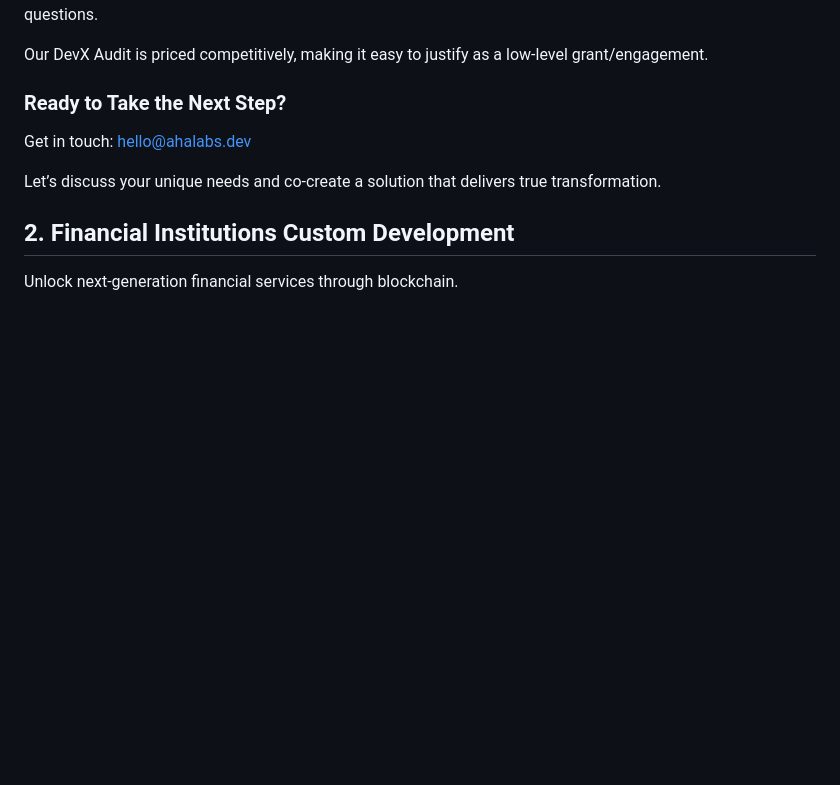
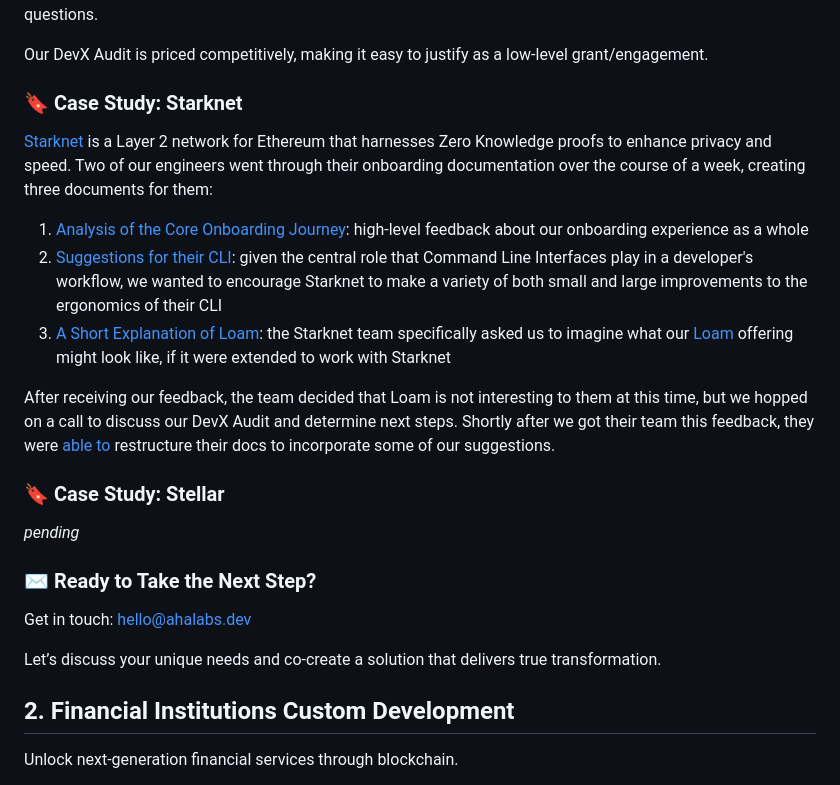
Before and after one commit to AhaLabs/ahalabs.github.io, a Markdown page: src/pages/offerings.md, the part around the change printed below. Rendered like a GitHub page; blank space fills up the shorter version.

Commit message:
feat(offerings): add starknet case study

```diff
--- a/src/pages/offerings.md
+++ b/src/pages/offerings.md
@@ -60,7 +60,21 @@ Meeting, to go over the report with you and answer any outstanding questions.
 Our DevX Audit is priced competitively, making it easy to justify as a low-level
 grant/engagement.
 
-### Ready to Take the Next Step?
+### 🔖 Case Study: Starknet
+
+[Starknet](https://www.starknet.io/) is a Layer 2 network for Ethereum that harnesses Zero Knowledge proofs to enhance privacy and speed. Two of our engineers went through their onboarding documentation over the course of a week, creating three documents for them:
+
+1. [Analysis of the Core Onboarding Journey](https://docs.google.com/document/d/1z5_nkwNhxXitz6PYeUZu-avv6gGrWuDTXsL25luAh4I/edit?tab=t.0#heading=h.hmhw8fbeiiq5): high-level feedback about our onboarding experience as a whole
+2. [Suggestions for their CLI](https://docs.google.com/document/d/17OaiXeSVJH1bEJVVNx_ZiWmJZsbgF9vAdEMcHNZYIwM/edit?tab=t.0#heading=h.wf127bwxcmvq): given the central role that Command Line Interfaces play in a developer's workflow, we wanted to encourage Starknet to make a variety of both small and large improvements to the ergonomics of their CLI
+3. [A Short Explanation of Loam](https://docs.google.com/document/d/1fHkrZeQMj_v4xzne8g4toKRa71Q-EKW_oR71_Cn1lPo/edit?tab=t.0#heading=h.pp9a87xx5ks8): the Starknet team specifically asked us to imagine what our [Loam](https://loam.build/) offering might look like, if it were extended to work with Starknet
+
+After receiving our feedback, the team decided that Loam is not interesting to them at this time, but we hopped on a call to discuss our DevX Audit and determine next steps. Shortly after we got their team this feedback, they were [able to](https://github.com/starknet-io/starknet-docs/pull/1480) restructure their docs to incorporate some of our suggestions.
+
+### 🔖 Case Study: Stellar
+
+_pending_
+
+### ✉️ Ready to Take the Next Step?
 
 Get in touch: <a href="mailto:hello@ahalabs.dev?subject=DevX Audit">hello@ahalabs.dev</a>
 
```
Also changed, not shown: other parts of src/pages/offerings.md (+1 -1 lines).
